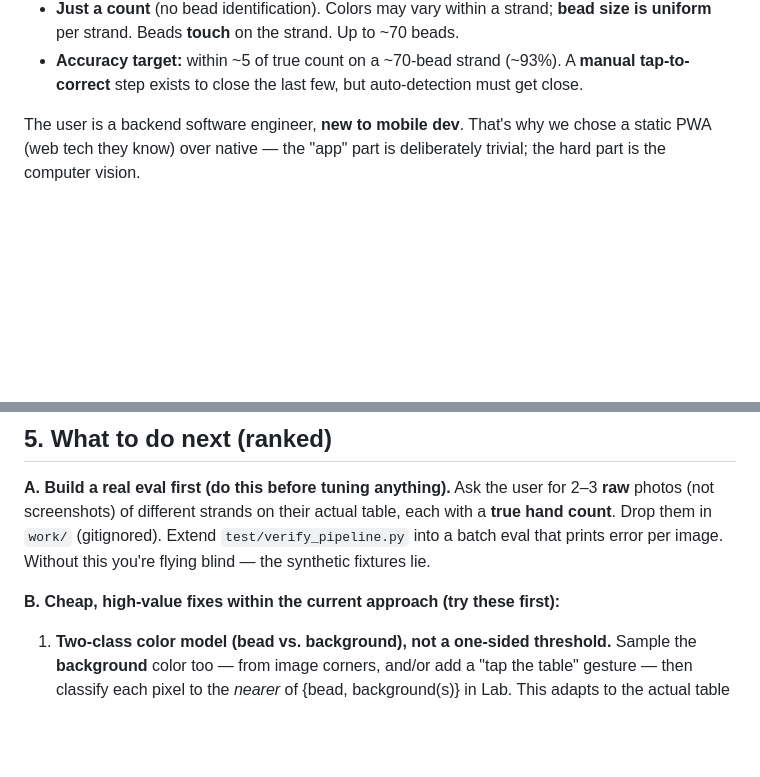
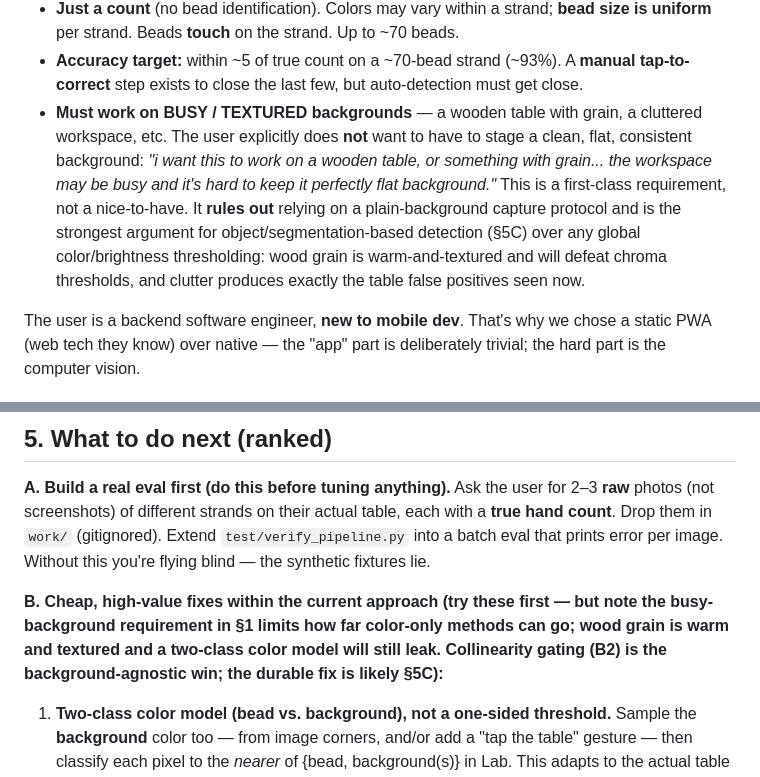
Before and after one commit to jtsutten/beads, a Markdown page: HANDOFF.md, 2 parts joined by grey strips. Drawn GitHub-style; blank space fills up the shorter version.

Commit message:
Handoff: add busy/textured-background requirement (wood grain, clutter)
Co-Authored-By: Claude Opus 4.8 <noreply@anthropic.com>

```diff
--- a/HANDOFF.md
+++ b/HANDOFF.md
@@ -21,6 +21,14 @@ beads** and get the **count**. Full spec: `.claude/plans/wild-purring-lark.md` (
   uniform** per strand. Beads **touch** on the strand. Up to ~70 beads.
 - **Accuracy target:** within ~5 of true count on a ~70-bead strand (~93%). A **manual
   tap-to-correct** step exists to close the last few, but auto-detection must get close.
+- **Must work on BUSY / TEXTURED backgrounds** — a wooden table with grain, a cluttered
+  workspace, etc. The user explicitly does **not** want to have to stage a clean, flat,
+  consistent background: *"i want this to work on a wooden table, or something with grain... the
+  workspace may be busy and it's hard to keep it perfectly flat background."* This is a
+  first-class requirement, not a nice-to-have. It **rules out** relying on a plain-background
+  capture protocol and is the strongest argument for object/segmentation-based detection (§5C)
+  over any global color/brightness thresholding: wood grain is warm-and-textured and will
+  defeat chroma thresholds, and clutter produces exactly the table false positives seen now.
 
 The user is a backend software engineer, **new to mobile dev**. That's why we chose a static
 PWA (web tech they know) over native — the "app" part is deliberately trivial; the hard part
@@ -112,7 +120,10 @@ table, each with a **true hand count**. Drop them in `work/` (gitignored). Exten
 `test/verify_pipeline.py` into a batch eval that prints error per image. Without this you're
 flying blind — the synthetic fixtures lie.
 
-**B. Cheap, high-value fixes within the current approach (try these first):**
+**B. Cheap, high-value fixes within the current approach (try these first — but note the
+busy-background requirement in §1 limits how far color-only methods can go; wood grain is
+warm and textured and a two-class color model will still leak. Collinearity gating (B2) is the
+background-agnostic win; the durable fix is likely §5C):**
 1. **Two-class color model (bead vs. background), not a one-sided threshold.** Sample the
    **background** color too — from image corners, and/or add a "tap the table" gesture — then
    classify each pixel to the *nearer* of {bead, background(s)} in Lab. This adapts to the
```
